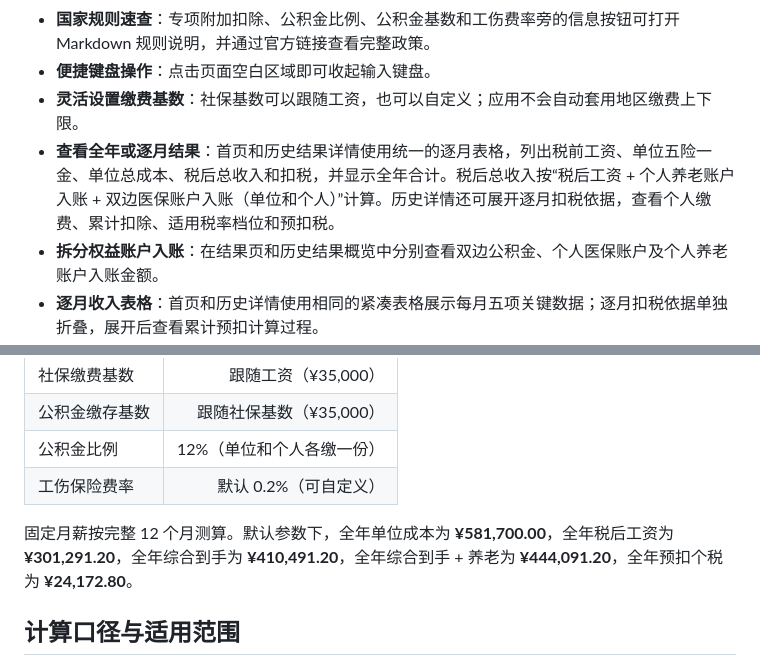
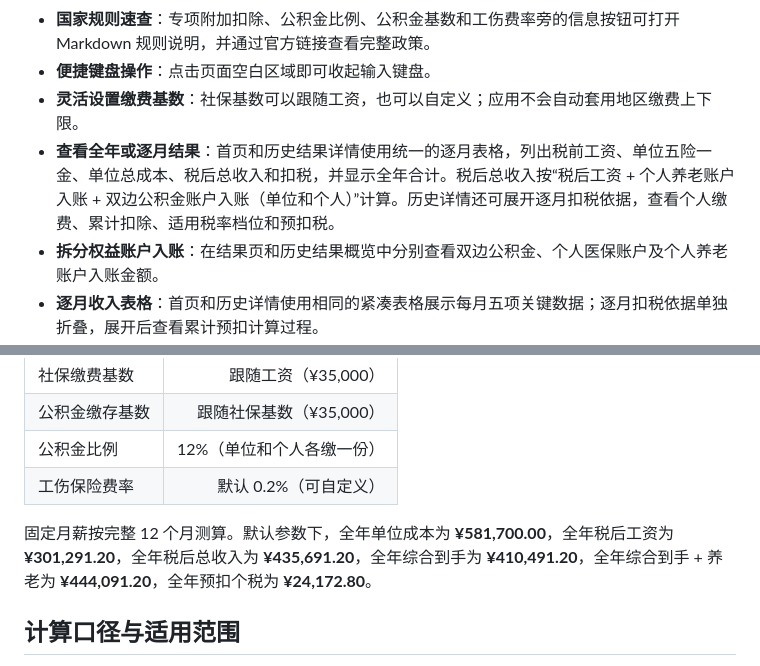
Before and after one commit to hc2088/pay_cal, a Markdown page: README.md, 2 parts joined by grey strips. GitHub-like rendering.

```diff
--- a/README.md
+++ b/README.md
@@ -41,7 +41,7 @@
 - **国家规则速查**：专项附加扣除、公积金比例、公积金基数和工伤费率旁的信息按钮可打开 Markdown 规则说明，并通过官方链接查看完整政策。
 - **便捷键盘操作**：点击页面空白区域即可收起输入键盘。
 - **灵活设置缴费基数**：社保基数可以跟随工资，也可以自定义；应用不会自动套用地区缴费上下限。
-- **查看全年或逐月结果**：首页和历史结果详情使用统一的逐月表格，列出税前工资、单位五险一金、单位总成本、税后总收入和扣税，并显示全年合计。税后总收入按“税后工资 + 个人养老账户入账 + 双边医保账户入账（单位和个人）”计算。历史详情还可展开逐月扣税依据，查看个人缴费、累计扣除、适用税率档位和预扣税。
+- **查看全年或逐月结果**：首页和历史结果详情使用统一的逐月表格，列出税前工资、单位五险一金、单位总成本、税后总收入和扣税，并显示全年合计。税后总收入按“税后工资 + 个人养老账户入账 + 双边公积金账户入账（单位和个人）”计算。历史详情还可展开逐月扣税依据，查看个人缴费、累计扣除、适用税率档位和预扣税。
 - **拆分权益账户入账**：在结果页和历史结果概览中分别查看双边公积金、个人医保账户及个人养老账户入账金额。
 - **逐月收入表格**：首页和历史详情使用相同的紧凑表格展示每月五项关键数据；逐月扣税依据单独折叠，展开后查看累计预扣计算过程。
 - **拆解收入与缴费**：展开“计算依据”查看个人扣款、单位缴费、累计应税收入、预扣税额和综合到手组成。个人失业保险和大病统筹属于扣款，不计入综合到手。
@@ -60,7 +60,7 @@
 | 公积金比例 | 12%（单位和个人各缴一份） |
 | 工伤保险费率 | 默认 0.2%（可自定义） |
 
-固定月薪按完整 12 个月测算。默认参数下，全年单位成本为 **¥581,700.00**，全年税后工资为 **¥301,291.20**，全年综合到手为 **¥410,491.20**，全年综合到手 + 养老为 **¥444,091.20**，全年预扣个税为 **¥24,172.80**。
+固定月薪按完整 12 个月测算。默认参数下，全年单位成本为 **¥581,700.00**，全年税后工资为 **¥301,291.20**，全年税后总收入为 **¥435,691.20**，全年综合到手为 **¥410,491.20**，全年综合到手 + 养老为 **¥444,091.20**，全年预扣个税为 **¥24,172.80**。
 
 ## 计算口径与适用范围
 
```
Also changed, not shown: other parts of README.md (+1 -1 lines), screenshots/calculation-history.png, screenshots/calculator.png, screenshots/history-detail.png, screenshots/history-month-detail.png, screenshots/monthly-expanded.png, screenshots/salary-share-preview.png, 2 other files.
